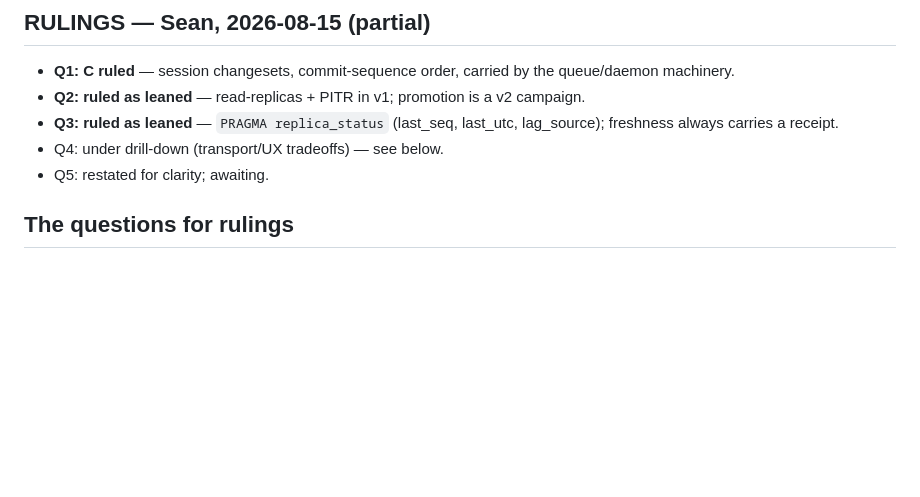
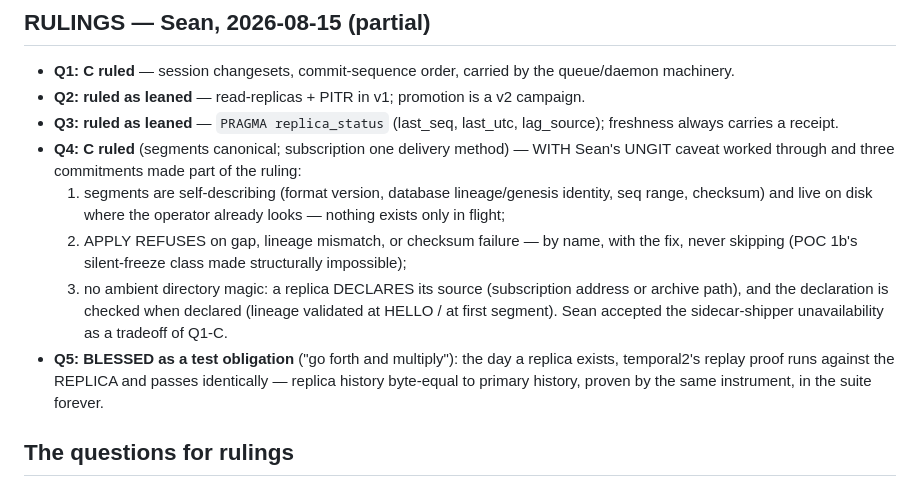
Before and after one commit to torial/sprocket, a Markdown page: DESIGN-REPL.md, the part around the change. Drawn GitHub-style; blank space fills up the shorter version.

```diff
--- a/DESIGN-REPL.md
+++ b/DESIGN-REPL.md
@@ -49,8 +49,27 @@ restore time.  Any physical design here inherits that shape.
   v2 campaign.
 - **Q3: ruled as leaned** — `PRAGMA replica_status` (last_seq,
   last_utc, lag_source); freshness always carries a receipt.
-- Q4: under drill-down (transport/UX tradeoffs) — see below.
-- Q5: restated for clarity; awaiting.
+- **Q4: C ruled** (segments canonical; subscription one delivery
+  method) — WITH Sean's UNGIT caveat worked through and three
+  commitments made part of the ruling:
+    1. segments are self-describing (format version, database
+       lineage/genesis identity, seq range, checksum) and live on disk
+       where the operator already looks — nothing exists only in
+       flight;
+    2. APPLY REFUSES on gap, lineage mismatch, or checksum failure —
+       by name, with the fix, never skipping (POC 1b's silent-freeze
+       class made structurally impossible);
+    3. no ambient directory magic: a replica DECLARES its source
+       (subscription address or archive path), and the declaration is
+       checked when declared (lineage validated at HELLO / at first
+       segment).
+  Sean accepted the sidecar-shipper unavailability as a tradeoff of
+  Q1-C.
+- **Q5: BLESSED as a test obligation** ("go forth and multiply"): the
+  day a replica exists, temporal2's replay proof runs against the
+  REPLICA and passes identically — replica history byte-equal to
+  primary history, proven by the same instrument, in the suite
+  forever.
 
 ## The questions for rulings
 
```
Also changed, not shown: PLAN-REPL.md (added, +70 -0 lines).
